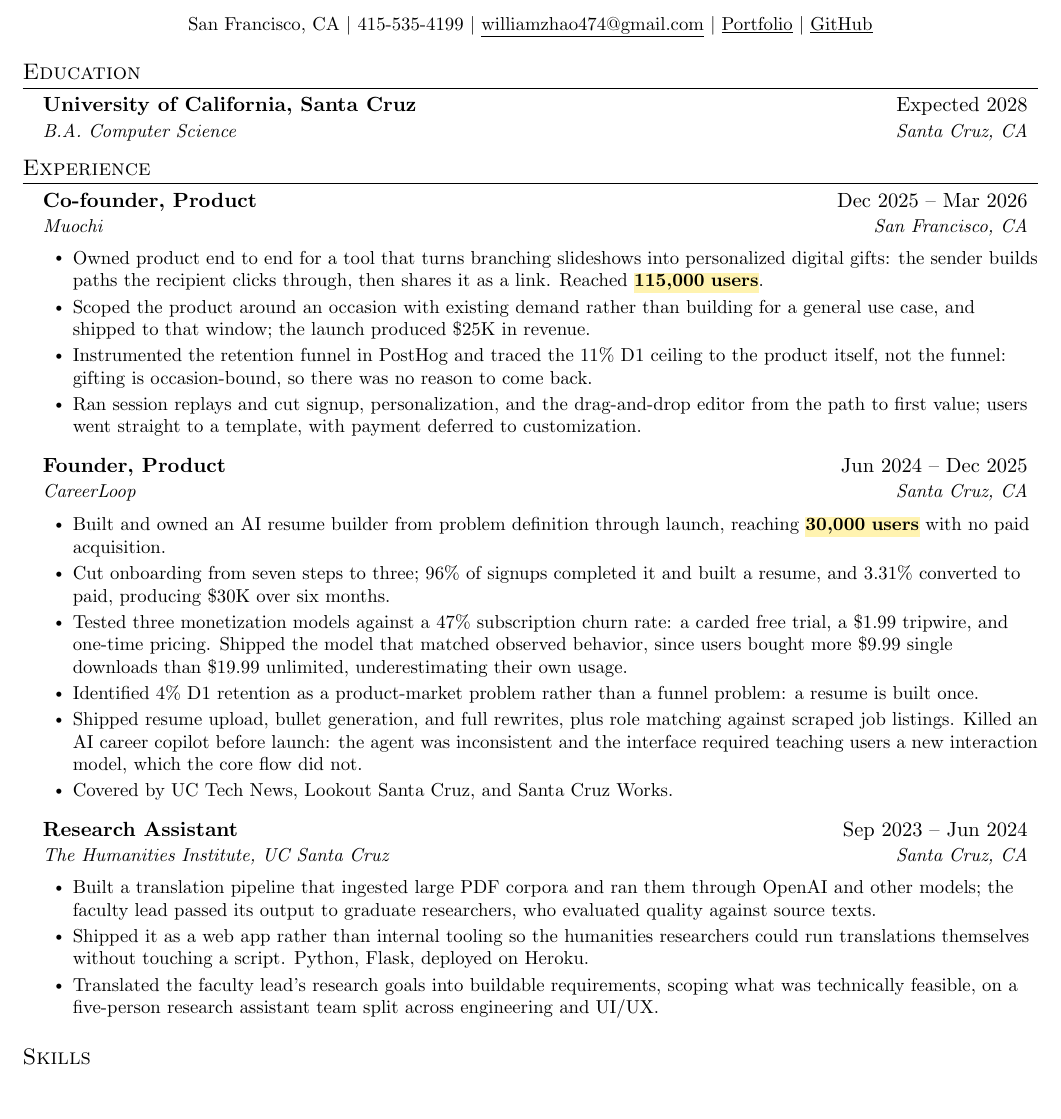
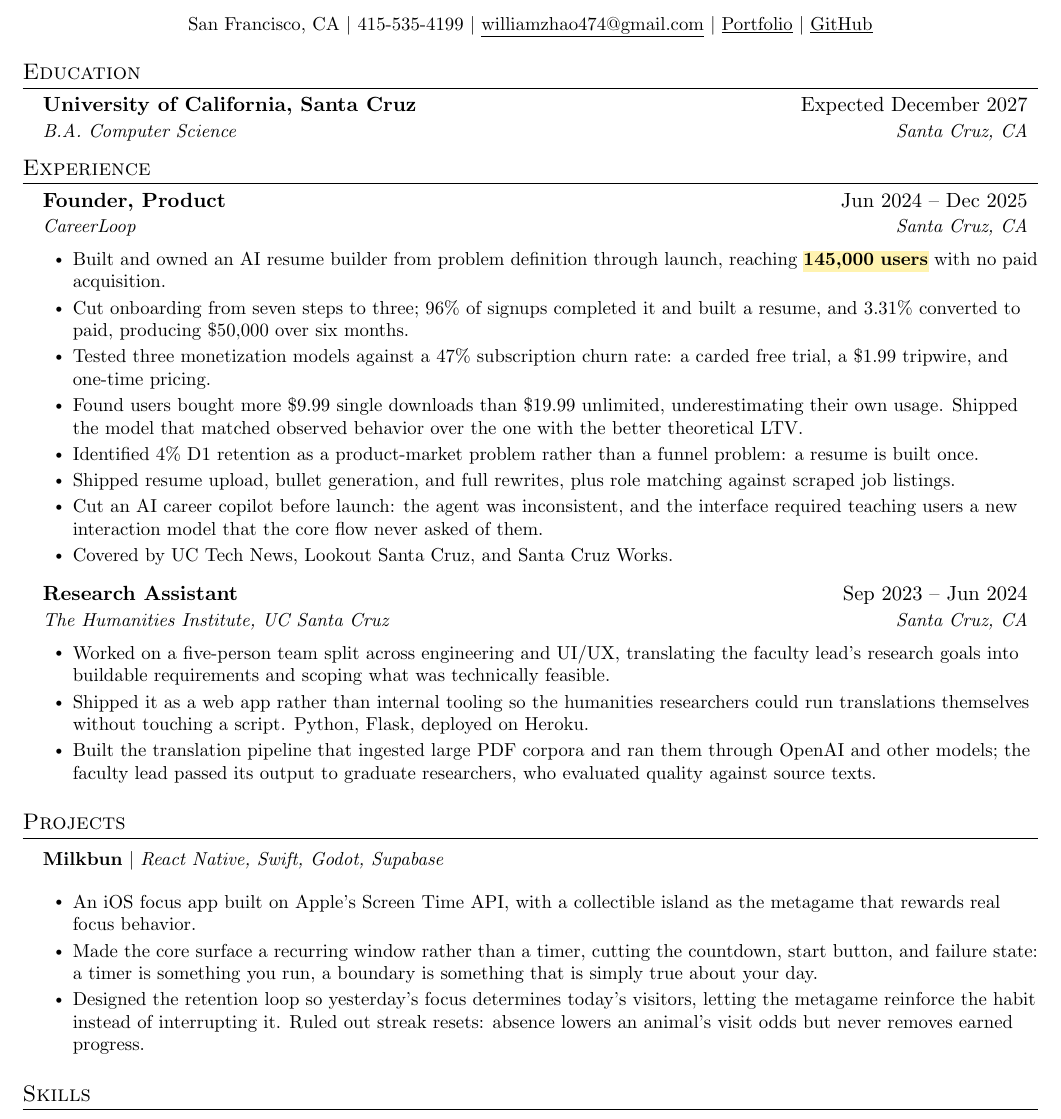
Before and after one commit to williamzhao259/williamzhao259.github.io, a LaTeX CV (resume/william-zhao-resume.tex): part of the page, cut so that both start at the same text, the shorter picture padded with empty space. Compiled offline with pdfLaTeX.

Commit message:
Update portfolio content and branding

```diff
--- a/resume/william-zhao-resume.tex
+++ b/resume/william-zhao-resume.tex
@@ -109,7 +109,7 @@
 
   \resumeSubheading
     {University of California, Santa Cruz}
-    {Expected 2028}
+    {Expected December 2027}
     {B.A. Computer Science}
     {Santa Cruz, CA}
 
@@ -118,40 +118,6 @@
 %-----------EXPERIENCE-----------
 \section{Experience}
 \resumeSubHeadingListStart
-
-  \resumeSubheading
-    {Co-founder, Product}
-    {Dec 2025 -- Mar 2026}
-    {Muochi}
-    {San Francisco, CA}
-
-  \resumeItemListStart
-
-    \resumeItem{
-      Owned product end to end for a tool that turns branching slideshows into
-      personalized digital gifts: the sender builds paths the recipient clicks
-      through, then shares it as a link. Reached \metric{115,000 users}.
-    }
-
-    \resumeItem{
-      Scoped the product around an occasion with existing demand rather than
-      building for a general use case, and shipped to that window; the launch
-      produced \$25K in revenue.
-    }
-
-    \resumeItem{
-      Instrumented the retention funnel in PostHog and traced the 11\% D1 ceiling
-      to the product itself, not the funnel: gifting is occasion-bound, so there
-      was no reason to come back.
-    }
-
-    \resumeItem{
-      Ran session replays and cut signup, personalization, and the drag-and-drop
-      editor from the path to first value; users went straight to a template,
-      with payment deferred to customization.
-    }
-
-  \resumeItemListEnd
 
   \resumeSubheading
     {Founder, Product}
@@ -163,20 +129,24 @@
 
     \resumeItem{
       Built and owned an AI resume builder from problem definition through
-      launch, reaching \metric{30,000 users} with no paid acquisition.
+      launch, reaching \metric{145,000 users} with no paid acquisition.
     }
 
     \resumeItem{
       Cut onboarding from seven steps to three; 96\% of signups completed it and
-      built a resume, and 3.31\% converted to paid, producing \$30K over six
+      built a resume, and 3.31\% converted to paid, producing \$50,000 over six
       months.
     }
 
     \resumeItem{
       Tested three monetization models against a 47\% subscription churn rate: a
-      carded free trial, a \$1.99 tripwire, and one-time pricing. Shipped the
-      model that matched observed behavior, since users bought more \$9.99 single
-      downloads than \$19.99 unlimited, underestimating their own usage.
+      carded free trial, a \$1.99 tripwire, and one-time pricing.
+    }
+
+    \resumeItem{
+      Found users bought more \$9.99 single downloads than \$19.99 unlimited,
+      underestimating their own usage. Shipped the model that matched observed
+      behavior over the one with the better theoretical LTV.
     }
 
     \resumeItem{
@@ -186,9 +156,13 @@
 
     \resumeItem{
       Shipped resume upload, bullet generation, and full rewrites, plus role
-      matching against scraped job listings. Killed an AI career copilot before
-      launch: the agent was inconsistent and the interface required teaching
-      users a new interaction model, which the core flow did not.
+      matching against scraped job listings.
+    }
+
+    \resumeItem{
+      Cut an AI career copilot before launch: the agent was inconsistent, and
+      the interface required teaching users a new interaction model that the
+      core flow never asked of them.
     }
 
     \resumeItem{
@@ -206,9 +180,9 @@
   \resumeItemListStart
 
     \resumeItem{
-      Built a translation pipeline that ingested large PDF corpora and ran them
-      through OpenAI and other models; the faculty lead passed its output to
-      graduate researchers, who evaluated quality against source texts.
+      Worked on a five-person team split across engineering and UI/UX,
+      translating the faculty lead's research goals into buildable requirements
+      and scoping what was technically feasible.
     }
 
     \resumeItem{
@@ -218,9 +192,40 @@
     }
 
     \resumeItem{
-      Translated the faculty lead's research goals into buildable requirements,
-      scoping what was technically feasible, on a five-person research assistant
-      team split across engineering and UI/UX.
+      Built the translation pipeline that ingested large PDF corpora and ran
+      them through OpenAI and other models; the faculty lead passed its output
+      to graduate researchers, who evaluated quality against source texts.
+    }
+
+  \resumeItemListEnd
+
+\resumeSubHeadingListEnd
+
+%-----------PROJECTS-----------
+\section{Projects}
+\resumeSubHeadingListStart
+
+  \resumeProjectHeading
+    {\textbf{Milkbun} $|$ \emph{React Native, Swift, Godot, Supabase}}{}
+
+  \resumeItemListStart
+
+    \resumeItem{
+      An iOS focus app built on Apple's Screen Time API, with a collectible
+      island as the metagame that rewards real focus behavior.
+    }
+
+    \resumeItem{
+      Made the core surface a recurring window rather than a timer, cutting the
+      countdown, start button, and failure state: a timer is something you run,
+      a boundary is something that is simply true about your day.
+    }
+
+    \resumeItem{
+      Designed the retention loop so yesterday's focus determines today's
+      visitors, letting the metagame reinforce the habit instead of interrupting
+      it. Ruled out streak resets: absence lowers an animal's visit odds but
+      never removes earned progress.
     }
 
   \resumeItemListEnd
```
Also changed, not shown: src/app/apple-icon.png, src/app/icon.png, 4 other files.
